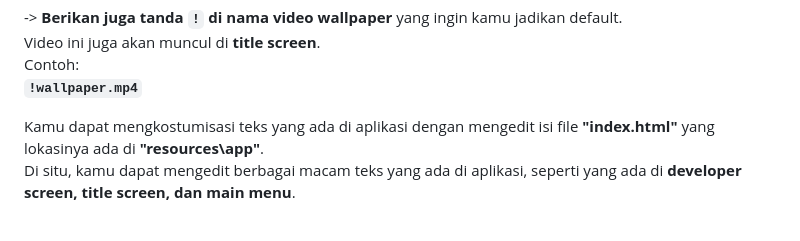
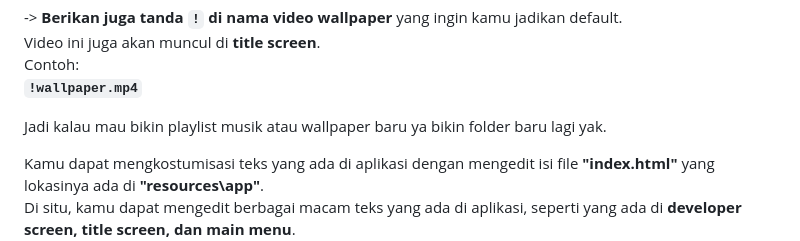
Before and after one commit to Rin-chocomint/gap-vn-music-player, a Markdown page: README.md, the part around the change. Drawn GitHub-style; blank space fills up the shorter version.

```diff
--- a/README.md
+++ b/README.md
@@ -163,6 +163,7 @@ Video ini juga akan muncul di **title screen**.
 Contoh:
 **`!wallpaper.mp4`**
 
+Jadi kalau mau bikin playlist musik atau wallpaper baru ya bikin folder baru lagi yak.
 
 Kamu dapat mengkostumisasi teks yang ada di aplikasi dengan mengedit isi file **"index.html"** yang lokasinya ada di **"resources\app"**.
 Di situ, kamu dapat mengedit berbagai macam teks yang ada di aplikasi, seperti yang ada di **developer screen, title screen, dan main menu**.
```
